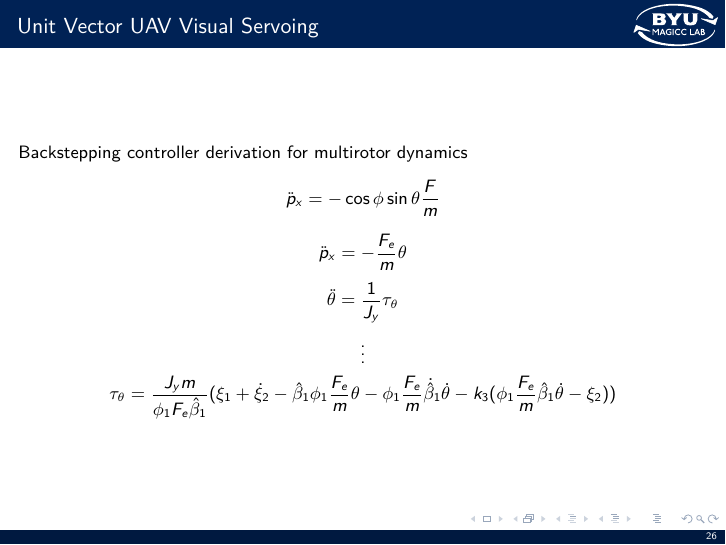
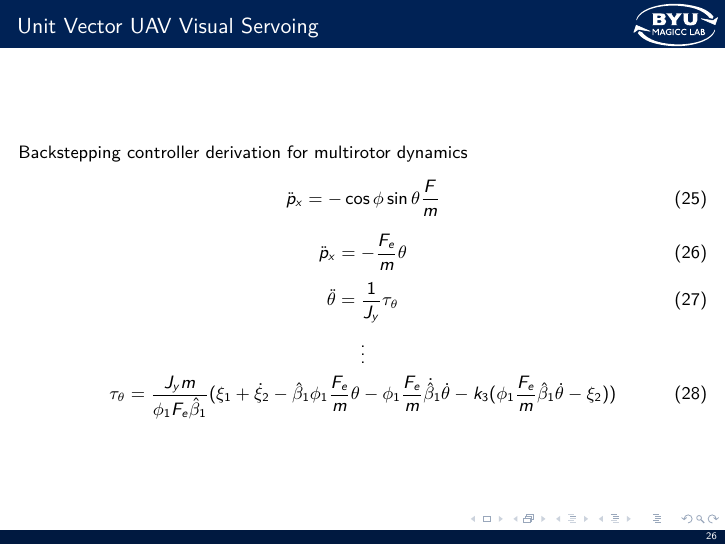
Before and after one commit to magiccjae/thesis_defense, LaTeX slides (presentation.tex): page 26 of 33. Compiled offline with pdfLaTeX.

Commit message:
thesis defense version

```diff
--- a/presentation.tex
+++ b/presentation.tex
@@ -507,12 +507,20 @@ Simulation results - simple dynamics
 
 \begin{frame}{Unit Vector UAV Visual Servoing}
 Backstepping controller derivation for multirotor dynamics
-$$\ddot{p}_x=-\cos\phi\sin\theta\frac{F}{m}$$
-$$\ddot{p}_x=-\frac{F_e}{m}\theta$$
-$$\ddot{\theta}=\frac{1}{J_y}\tau_{\theta}$$
+\begin{equation}
+\ddot{p}_x=-\cos\phi\sin\theta\frac{F}{m}
+\end{equation}
+\begin{equation}
+\ddot{p}_x=-\frac{F_e}{m}\theta
+\end{equation}
+\begin{equation}
+\ddot{\theta}=\frac{1}{J_y}\tau_{\theta}
+\end{equation}
 $$\vdots$$
-$$\tau_\theta=\frac{J_ym}{\phi_1F_e\hat{\beta}_1}
-(\xi_1+\dot{\xi}_2-\hat{\beta}_1\phi_1\frac{F_e}{m}\theta-\phi_1\frac{F_e}{m}\dot{\hat{\beta}}_1\dot{\theta}-k_3(\phi_1\frac{F_e}{m}\hat{\beta}_1\dot{\theta}-\xi_2))$$
+\begin{equation}
+\tau_\theta=\frac{J_ym}{\phi_1F_e\hat{\beta}_1}
+(\xi_1+\dot{\xi}_2-\hat{\beta}_1\phi_1\frac{F_e}{m}\theta-\phi_1\frac{F_e}{m}\dot{\hat{\beta}}_1\dot{\theta}-k_3(\phi_1\frac{F_e}{m}\hat{\beta}_1\dot{\theta}-\xi_2))
+\end{equation}
 \end{frame}
 
 \begin{frame}{Unit Vector UAV Visual Servoing}
```
Also changed, not shown: 2 other files.
